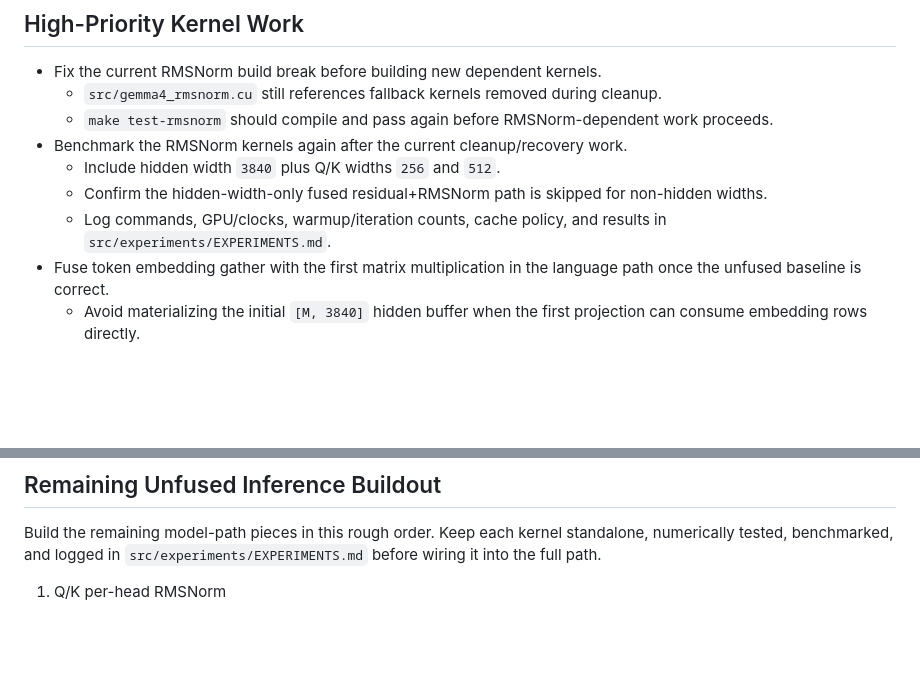
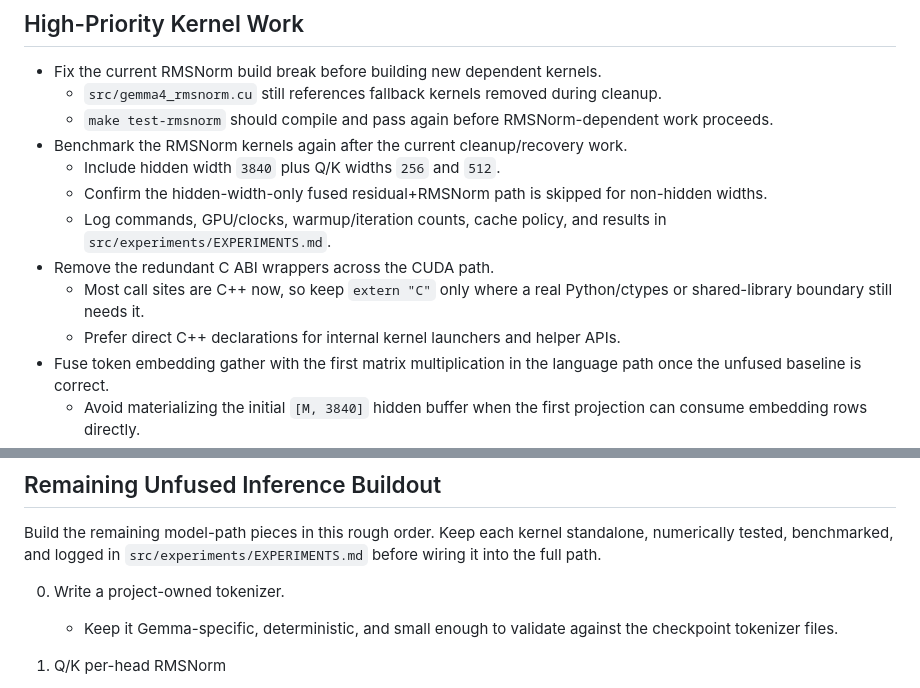
Before and after one commit to coder-2011/gemma.c, a Markdown page: TODO.md, 2 parts joined by grey strips. Rendered like a GitHub page; blank space fills up the shorter version.

Commit message:
Track CUDA cleanup follow-ups

```diff
--- a/TODO.md
+++ b/TODO.md
@@ -11,6 +11,9 @@
   - Include hidden width `3840` plus Q/K widths `256` and `512`.
   - Confirm the hidden-width-only fused residual+RMSNorm path is skipped for non-hidden widths.
   - Log commands, GPU/clocks, warmup/iteration counts, cache policy, and results in `src/experiments/EXPERIMENTS.md`.
+- Remove the redundant C ABI wrappers across the CUDA path.
+  - Most call sites are C++ now, so keep `extern "C"` only where a real Python/ctypes or shared-library boundary still needs it.
+  - Prefer direct C++ declarations for internal kernel launchers and helper APIs.
 - Fuse token embedding gather with the first matrix multiplication in the language path once the unfused baseline is correct.
   - Avoid materializing the initial `[M, 3840]` hidden buffer when the first projection can consume embedding rows directly.
   - Benchmark against the standalone embedding gather plus cuBLAS/cuBLASLt baseline before keeping the fusion.
@@ -30,6 +33,9 @@
 Build the remaining model-path pieces in this rough order. Keep each kernel
 standalone, numerically tested, benchmarked, and logged in
 `src/experiments/EXPERIMENTS.md` before wiring it into the full path.
+
+0. Write a project-owned tokenizer.
+   - Keep it Gemma-specific, deterministic, and small enough to validate against the checkpoint tokenizer files.
 
 1. Q/K per-head RMSNorm
    - Sliding layers: learned-weight RMSNorm over head dim `256`.
```
